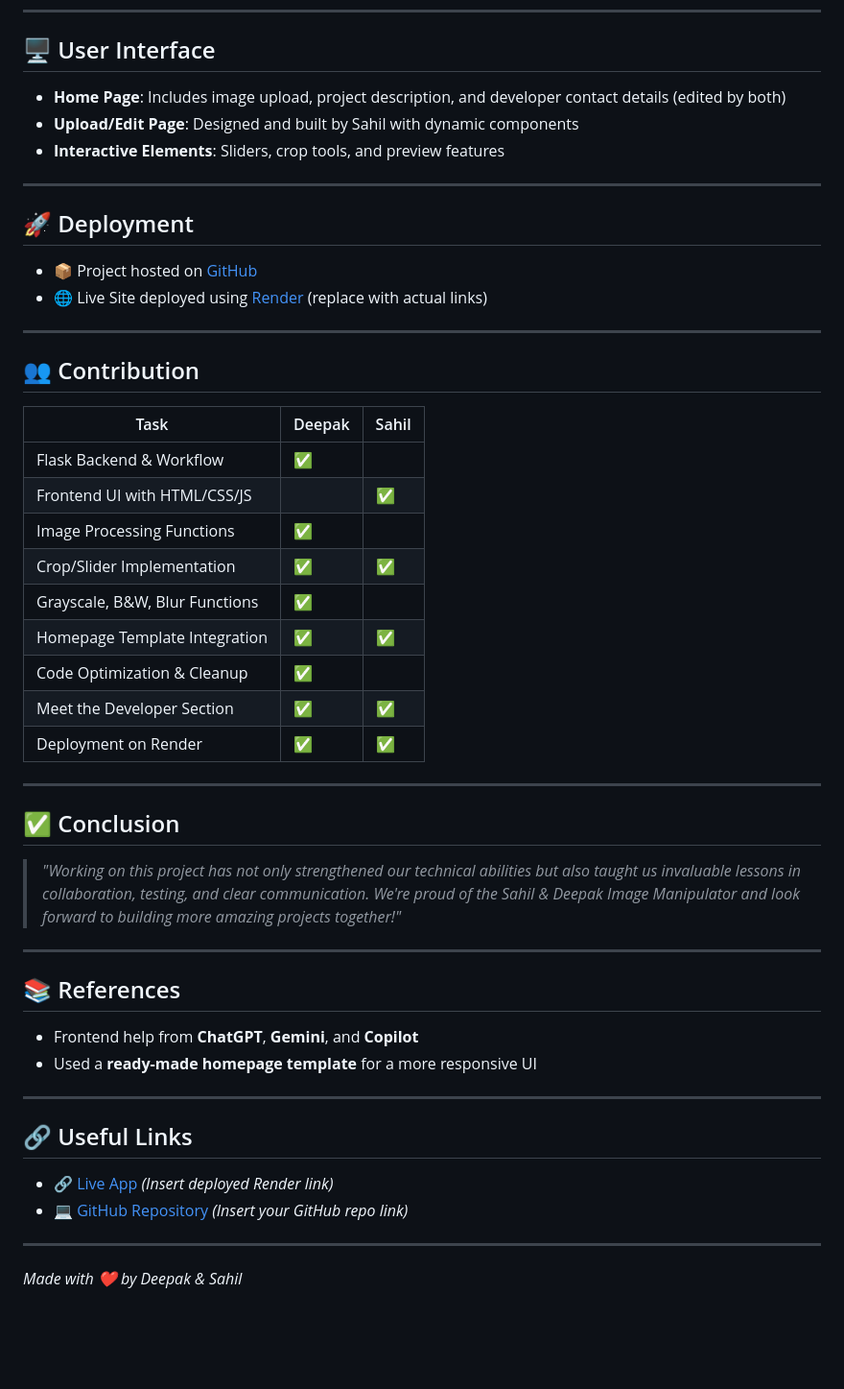
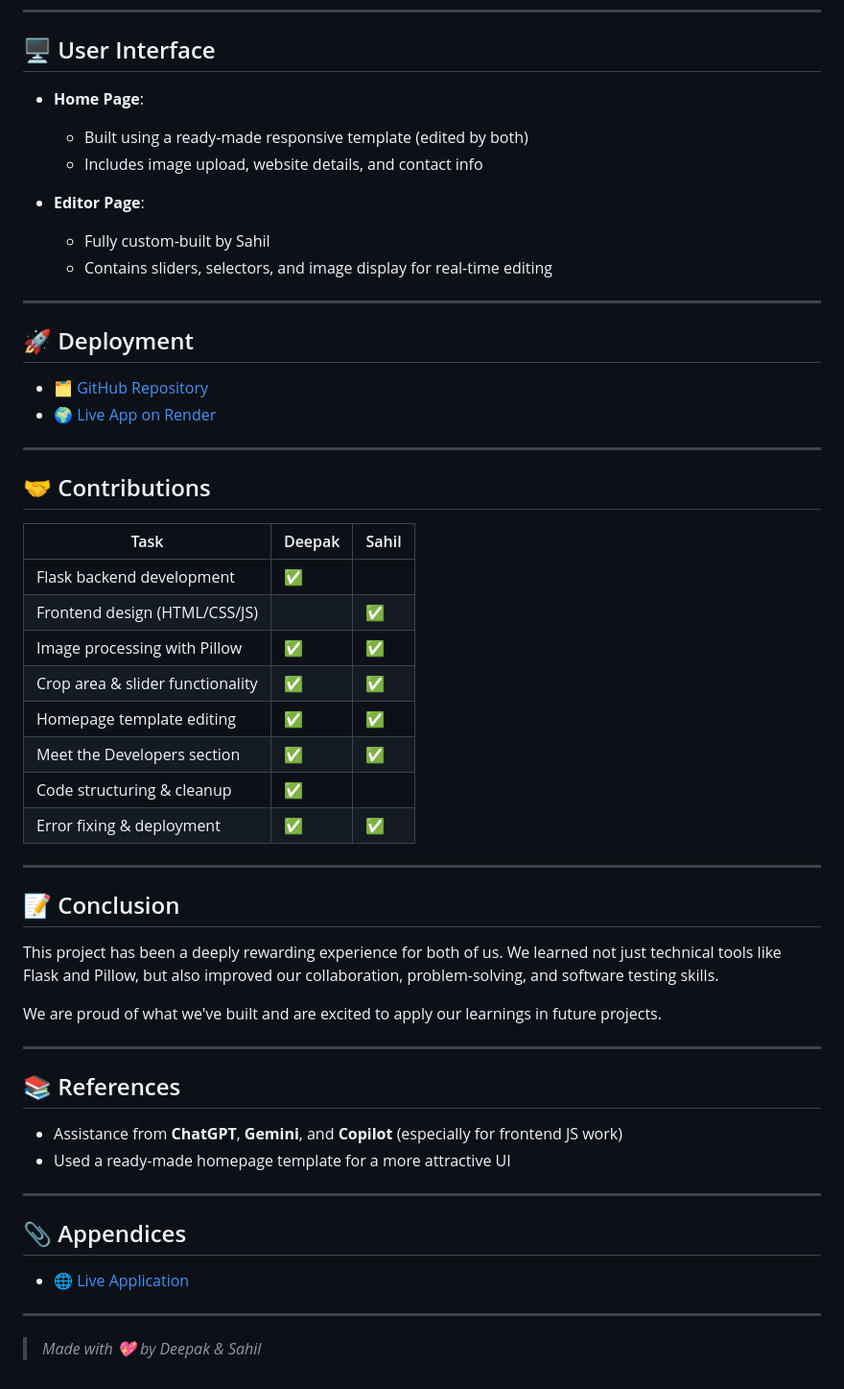
Before and after one commit to Deepak-kumar2004/Image_editor, a Markdown page: README.md, the part around one of its changes. Shown at 96% size. Rendered like a GitHub page; blank space fills up the shorter version.

```diff
--- a/README.md
+++ b/README.md
@@ -69,53 +65,57 @@ This project utilizes **Flask** for backend and routing, and **Pillow** for robu
 
 ## 🖥️ User Interface
 
-- **Home Page**: Includes image upload, project description, and developer contact details (edited by both)
-- **Upload/Edit Page**: Designed and built by Sahil with dynamic components
-- **Interactive Elements**: Sliders, crop tools, and preview features
+- **Home Page**:
+  - Built using a ready-made responsive template (edited by both)
+  - Includes image upload, website details, and contact info
+
+- **Editor Page**:
+  - Fully custom-built by Sahil
+  - Contains sliders, selectors, and image display for real-time editing
 
 ---
 
 ## 🚀 Deployment
 
-- 📦 Project hosted on [GitHub](#)
-- 🌐 Live Site deployed using [Render](#) (replace with actual links)
+- 🗂️ [GitHub Repository](https://github.com/Deepak-kumar2004/Image_editor.git)
+- 🌍 [Live App on Render](https://sahil-and-deepak-image-manipulator.onrender.com)
 
 ---
 
-## 👥 Contribution
+## 🤝 Contributions
 
 | Task | Deepak | Sahil |
 |------|--------|-------|
-| Flask Backend & Workflow | ✅ | |
-| Frontend UI with HTML/CSS/JS | | ✅ |
-| Image Processing Functions | ✅ | |
-| Crop/Slider Implementation | ✅ | ✅ |
-| Grayscale, B&W, Blur Functions | ✅ | |
-| Homepage Template Integration | ✅ | ✅ |
-| Code Optimization & Cleanup | ✅ | |
-| Meet the Developer Section | ✅ | ✅ |
-| Deployment on Render | ✅ | ✅ |
+| Flask backend development | ✅ | |
+| Frontend design (HTML/CSS/JS) | | ✅ |
+| Image processing with Pillow | ✅ | ✅ |
+| Crop area & slider functionality | ✅ | ✅ |
+| Homepage template editing | ✅ | ✅ |
+| Meet the Developers section | ✅ | ✅ |
+| Code structuring & cleanup | ✅ | |
+| Error fixing & deployment | ✅ | ✅ |
 
 ---
 
-## ✅ Conclusion
+## 📝 Conclusion
 
-> *"Working on this project has not only strengthened our technical abilities but also taught us invaluable lessons in collaboration, testing, and clear communication. We're proud of the Sahil & Deepak Image Manipulator and look forward to building more amazing projects together!"*
+This project has been a deeply rewarding experience for both of us. We learned not just technical tools like Flask and Pillow, but also improved our collaboration, problem-solving, and software testing skills.
+
+We are proud of what we've built and are excited to apply our learnings in future projects.
 
 ---
 
 ## 📚 References
 
-- Frontend help from **ChatGPT**, **Gemini**, and **Copilot**
-- Used a **ready-made homepage template** for a more responsive UI
+- Assistance from **ChatGPT**, **Gemini**, and **Copilot** (especially for frontend JS work)
+- Used a ready-made homepage template for a more attractive UI
 
 ---
 
-## 🔗 Useful Links
+## 📎 Appendices
 
-- 🔗 [Live App](#) *(Insert deployed Render link)*
-- 💻 [GitHub Repository](#) *(Insert your GitHub repo link)*
+- 🌐 [Live Application](https://sahil-and-deepak-image-manipulator.onrender.com)
 
 ---
 
-*Made with ❤️ by Deepak & Sahil*
+> *Made with 💖 by Deepak & Sahil*
```
Also changed, not shown: other parts of README.md (+40 -44 lines).
